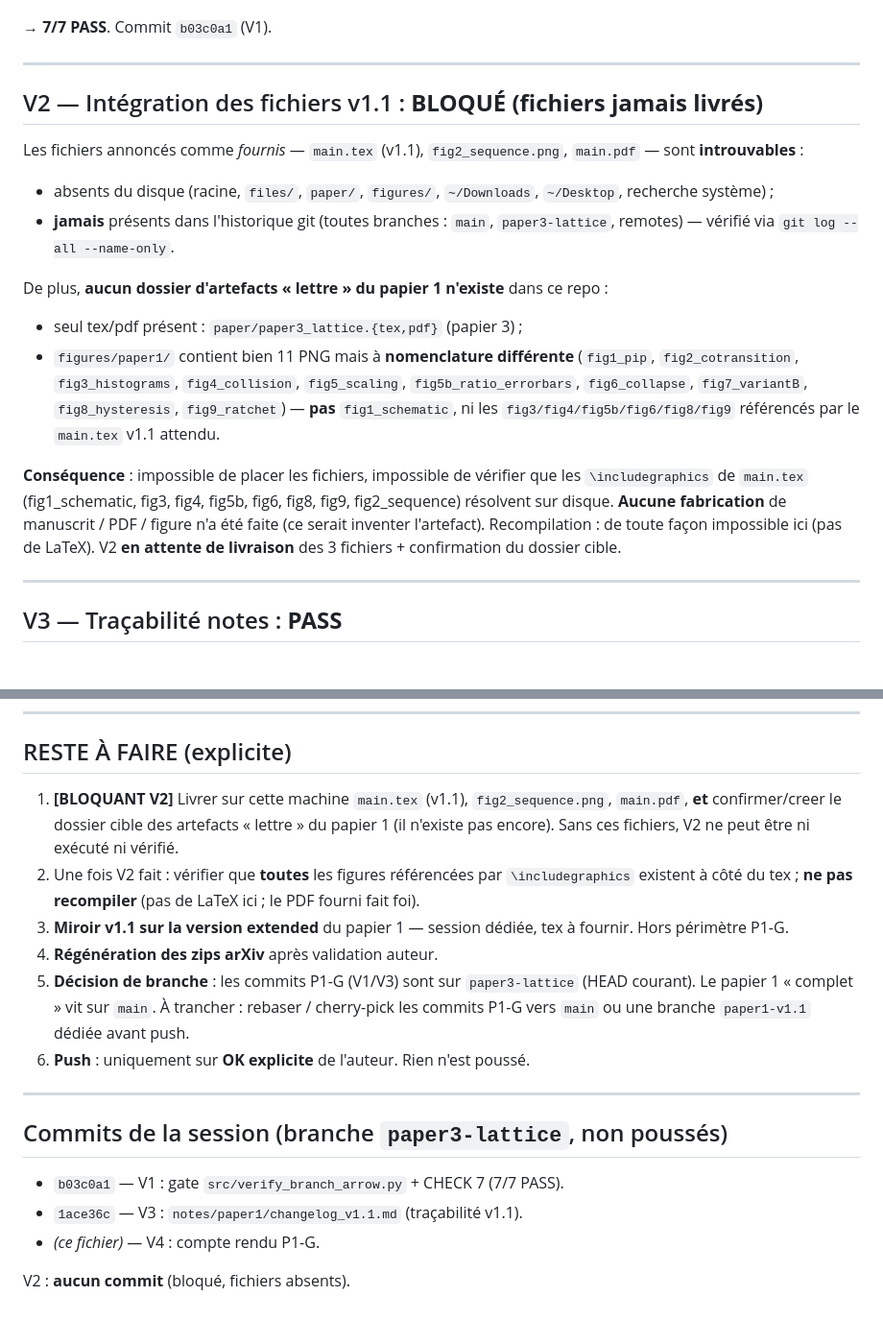
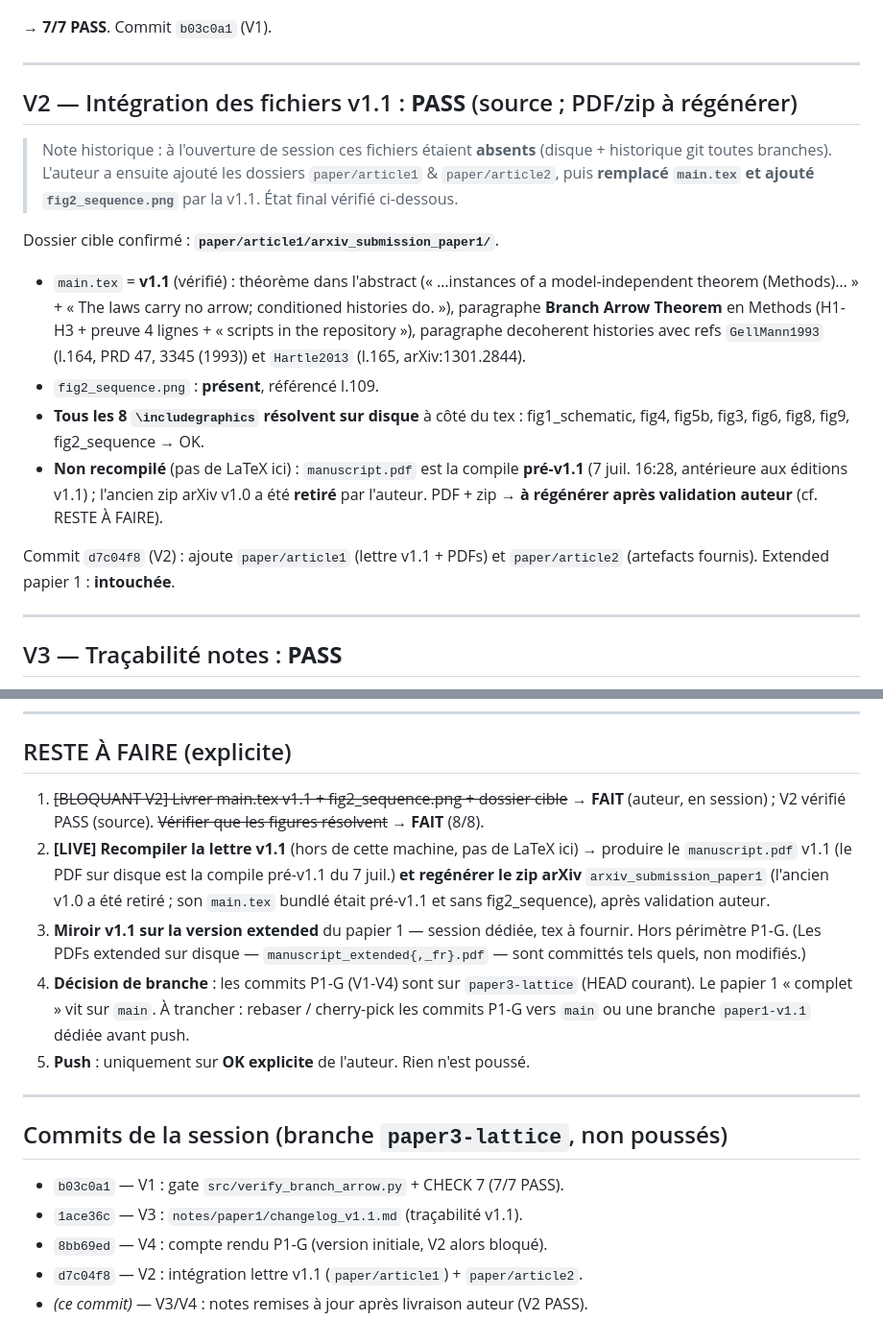
Before and after one commit to lejrimostfa/chiral-ring, a Markdown page: notes/paper1/compte_rendu_P1G.md, 2 parts joined by grey strips. Shown at 96% size. GitHub-like rendering.

Commit message:
Paper1 P1-G/V3-V4: notes updated after author delivery (V2 PASS)
main.tex v1.1 + fig2_sequence.png landed by the author in
paper/article1/arxiv_submission_paper1/; all 8 \includegraphics resolve.
Flip changelog_v1.1.md and compte_rendu_P1G.md from "pending delivery" to
done; V2 now PASS (source integrated). Remaining live item: recompile the
v1.1 letter PDF + regenerate the arXiv zip off-machine (no LaTeX here).

```diff
--- a/notes/paper1/compte_rendu_P1G.md
+++ b/notes/paper1/compte_rendu_P1G.md
@@ -58,32 +58,31 @@ ALL CHECKS: PASS
 
 ---
 
-## V2 — Intégration des fichiers v1.1 : **BLOQUÉ (fichiers jamais livrés)**
+## V2 — Intégration des fichiers v1.1 : **PASS** (source ; PDF/zip à régénérer)
 
-Les fichiers annoncés comme *fournis* — `main.tex` (v1.1), `fig2_sequence.png`,
-`main.pdf` — sont **introuvables** :
+> Note historique : à l'ouverture de session ces fichiers étaient **absents**
+> (disque + historique git toutes branches). L'auteur a ensuite ajouté les
+> dossiers `paper/article1` & `paper/article2`, puis **remplacé `main.tex` et
+> ajouté `fig2_sequence.png`** par la v1.1. État final vérifié ci-dessous.
 
-- absents du disque (racine, `files/`, `paper/`, `figures/`, `~/Downloads`,
-  `~/Desktop`, recherche système) ;
-- **jamais** présents dans l'historique git (toutes branches : `main`,
-  `paper3-lattice`, remotes) — vérifié via `git log --all --name-only`.
+Dossier cible confirmé : **`paper/article1/arxiv_submission_paper1/`**.
 
-De plus, **aucun dossier d'artefacts « lettre » du papier 1 n'existe** dans ce
-repo :
+- `main.tex` = **v1.1** (vérifié) : théorème dans l'abstract (« …instances of a
+  model-independent theorem (Methods)… » + « The laws carry no arrow; conditioned
+  histories do. »), paragraphe **Branch Arrow Theorem** en Methods (H1-H3 +
+  preuve 4 lignes + « scripts in the repository »), paragraphe decoherent
+  histories avec refs `GellMann1993` (l.164, PRD 47, 3345 (1993)) et `Hartle2013`
+  (l.165, arXiv:1301.2844).
+- `fig2_sequence.png` : **présent**, référencé l.109.
+- **Tous les 8 `\includegraphics` résolvent sur disque** à côté du tex :
+  fig1_schematic, fig4, fig5b, fig3, fig6, fig8, fig9, fig2_sequence → OK.
+- **Non recompilé** (pas de LaTeX ici) : `manuscript.pdf` est la compile
+  **pré-v1.1** (7 juil. 16:28, antérieure aux éditions v1.1) ; l'ancien zip
+  arXiv v1.0 a été **retiré** par l'auteur. PDF + zip → **à régénérer après
+  validation auteur** (cf. RESTE À FAIRE).
 
-- seul tex/pdf présent : `paper/paper3_lattice.{tex,pdf}` (papier 3) ;
-- `figures/paper1/` contient bien 11 PNG mais à **nomenclature différente**
-  (`fig1_pip`, `fig2_cotransition`, `fig3_histograms`, `fig4_collision`,
-  `fig5_scaling`, `fig5b_ratio_errorbars`, `fig6_collapse`, `fig7_variantB`,
-  `fig8_hysteresis`, `fig9_ratchet`) — **pas** `fig1_schematic`, ni les
-  `fig3/fig4/fig5b/fig6/fig8/fig9` référencés par le `main.tex` v1.1 attendu.
-
-**Conséquence** : impossible de placer les fichiers, impossible de vérifier
-que les `\includegraphics` de `main.tex` (fig1_schematic, fig3, fig4, fig5b,
-fig6, fig8, fig9, fig2_sequence) résolvent sur disque. **Aucune fabrication**
-de manuscrit / PDF / figure n'a été faite (ce serait inventer l'artefact).
-Recompilation : de toute façon impossible ici (pas de LaTeX). V2 **en attente
-de livraison** des 3 fichiers + confirmation du dossier cible.
+Commit `d7c04f8` (V2) : ajoute `paper/article1` (lettre v1.1 + PDFs) et
+`paper/article2` (artefacts fournis). Extended papier 1 : **intouchée**.
 
 ---
 
@@ -102,21 +101,22 @@ attente) et n'affirme pas leur intégration. Commit `1ace36c` (V3).
 
 ## RESTE À FAIRE (explicite)
 
-1. **[BLOQUANT V2]** Livrer sur cette machine `main.tex` (v1.1),
-   `fig2_sequence.png`, `main.pdf`, **et** confirmer/creer le dossier cible des
-   artefacts « lettre » du papier 1 (il n'existe pas encore). Sans ces
-   fichiers, V2 ne peut être ni exécuté ni vérifié.
-2. Une fois V2 fait : vérifier que **toutes** les figures référencées par
-   `\includegraphics` existent à côté du tex ; **ne pas recompiler** (pas de
-   LaTeX ici ; le PDF fourni fait foi).
+1. ~~[BLOQUANT V2] Livrer main.tex v1.1 + fig2_sequence.png + dossier cible~~ →
+   **FAIT** (auteur, en session) ; V2 vérifié PASS (source). ~~Vérifier que les
+   figures résolvent~~ → **FAIT** (8/8).
+2. **[LIVE] Recompiler la lettre v1.1** (hors de cette machine, pas de LaTeX
+   ici) → produire le `manuscript.pdf` v1.1 (le PDF sur disque est la compile
+   pré-v1.1 du 7 juil.) **et regénérer le zip arXiv** `arxiv_submission_paper1`
+   (l'ancien v1.0 a été retiré ; son `main.tex` bundlé était pré-v1.1 et sans
+   fig2_sequence), après validation auteur.
 3. **Miroir v1.1 sur la version extended** du papier 1 — session dédiée, tex à
-   fournir. Hors périmètre P1-G.
-4. **Régénération des zips arXiv** après validation auteur.
-5. **Décision de branche** : les commits P1-G (V1/V3) sont sur `paper3-lattice`
+   fournir. Hors périmètre P1-G. (Les PDFs extended sur disque —
+   `manuscript_extended{,_fr}.pdf` — sont committés tels quels, non modifiés.)
+4. **Décision de branche** : les commits P1-G (V1-V4) sont sur `paper3-lattice`
    (HEAD courant). Le papier 1 « complet » vit sur `main`. À trancher : rebaser
    / cherry-pick les commits P1-G vers `main` ou une branche `paper1-v1.1`
    dédiée avant push.
-6. **Push** : uniquement sur **OK explicite** de l'auteur. Rien n'est poussé.
+5. **Push** : uniquement sur **OK explicite** de l'auteur. Rien n'est poussé.
 
 ---
 
@@ -124,6 +124,6 @@ attente) et n'affirme pas leur intégration. Commit `1ace36c` (V3).
 
 - `b03c0a1` — V1 : gate `src/verify_branch_arrow.py` + CHECK 7 (7/7 PASS).
 - `1ace36c` — V3 : `notes/paper1/changelog_v1.1.md` (traçabilité v1.1).
-- *(ce fichier)* — V4 : compte rendu P1-G.
-
-V2 : **aucun commit** (bloqué, fichiers absents).
+- `8bb69ed` — V4 : compte rendu P1-G (version initiale, V2 alors bloqué).
+- `d7c04f8` — V2 : intégration lettre v1.1 (`paper/article1`) + `paper/article2`.
+- *(ce commit)* — V3/V4 : notes remises à jour après livraison auteur (V2 PASS).
```
Also changed, not shown: notes/paper1/changelog_v1.1.md (+15 -13 lines).
